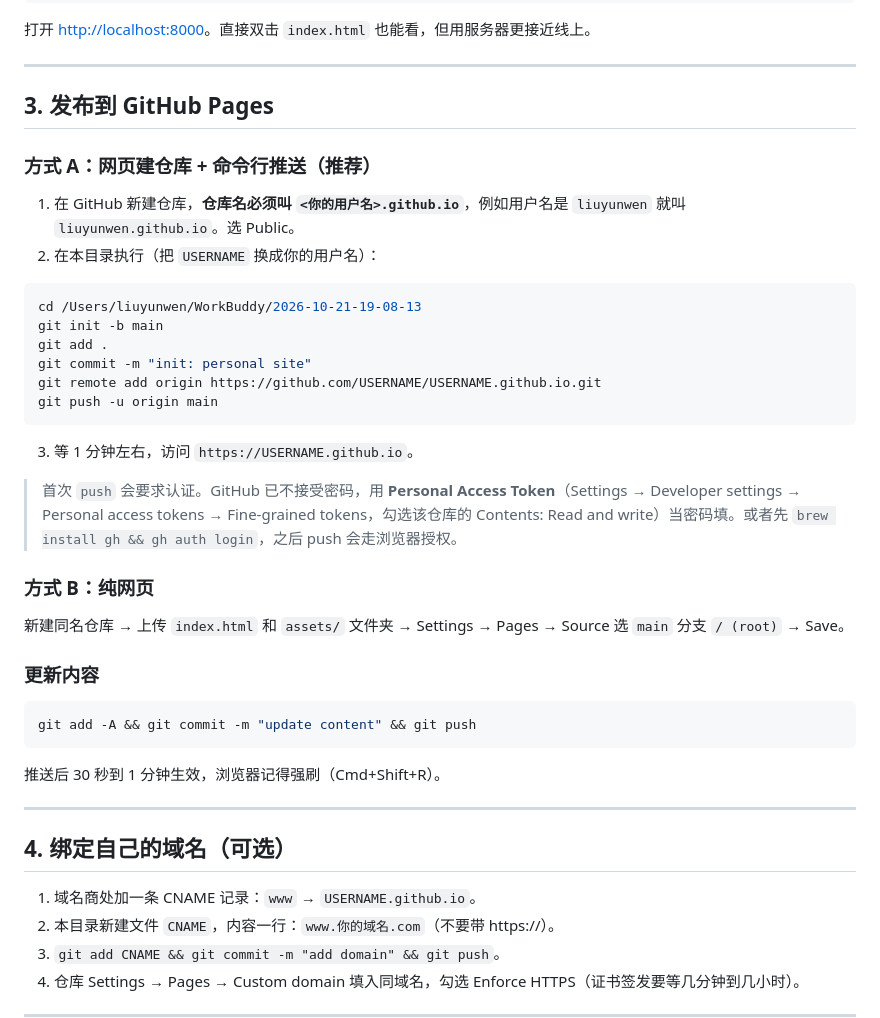
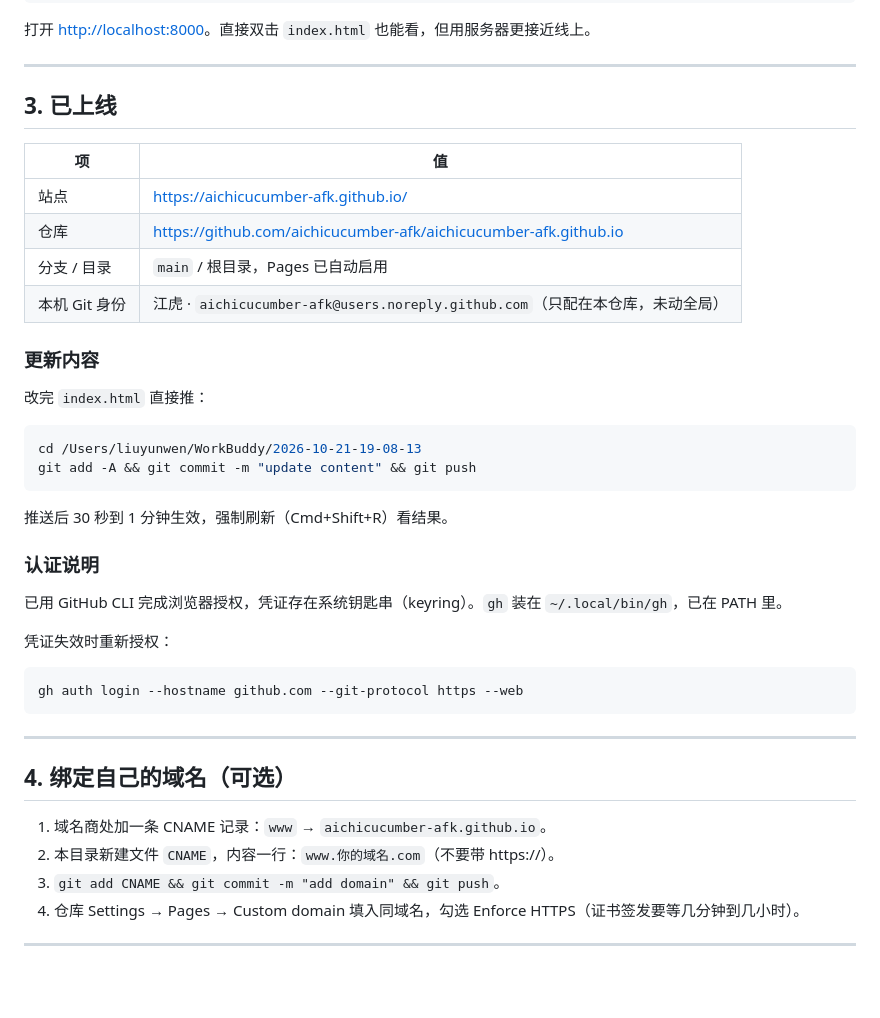
Before and after one commit to jianghu-dev/jianghu-dev.github.io, a Markdown page: README.md, the part around the change. GitHub-like rendering; blank space fills up the shorter version.

Commit message:
docs: 更新为已上线状态

````diff
--- a/README.md
+++ b/README.md
@@ -53,43 +53,41 @@ python3 -m http.server 8000
 
 ---
 
-## 3. 发布到 GitHub Pages
+## 3. 已上线
 
-### 方式 A：网页建仓库 + 命令行推送（推荐）
+| 项 | 值 |
+|---|---|
+| 站点 | https://aichicucumber-afk.github.io/ |
+| 仓库 | https://github.com/aichicucumber-afk/aichicucumber-afk.github.io |
+| 分支 / 目录 | `main` / 根目录，Pages 已自动启用 |
+| 本机 Git 身份 | 江虎 · `aichicucumber-afk@users.noreply.github.com`（只配在本仓库，未动全局） |
 
-1. 在 GitHub 新建仓库，**仓库名必须叫 `<你的用户名>.github.io`**，例如用户名是 `liuyunwen` 就叫 `liuyunwen.github.io`。选 Public。
-2. 在本目录执行（把 `USERNAME` 换成你的用户名）：
+### 更新内容
+
+改完 `index.html` 直接推：
 
 ```bash
 cd /Users/liuyunwen/WorkBuddy/2026-10-21-19-08-13
-git init -b main
-git add .
-git commit -m "init: personal site"
-git remote add origin https://github.com/USERNAME/USERNAME.github.io.git
-git push -u origin main
-```
-
-3. 等 1 分钟左右，访问 `https://USERNAME.github.io`。
-
-> 首次 `push` 会要求认证。GitHub 已不接受密码，用 **Personal Access Token**（Settings → Developer settings → Personal access tokens → Fine-grained tokens，勾选该仓库的 Contents: Read and write）当密码填。或者先 `brew install gh && gh auth login`，之后 push 会走浏览器授权。
-
-### 方式 B：纯网页
-
-新建同名仓库 → 上传 `index.html` 和 `assets/` 文件夹 → Settings → Pages → Source 选 `main` 分支 `/ (root)` → Save。
-
-### 更新内容
-
-```bash
 git add -A && git commit -m "update content" && git push
 ```
 
-推送后 30 秒到 1 分钟生效，浏览器记得强刷（Cmd+Shift+R）。
+推送后 30 秒到 1 分钟生效，强制刷新（Cmd+Shift+R）看结果。
+
+### 认证说明
+
+已用 GitHub CLI 完成浏览器授权，凭证存在系统钥匙串（keyring）。`gh` 装在 `~/.local/bin/gh`，已在 PATH 里。
+
+凭证失效时重新授权：
+
+```bash
+gh auth login --hostname github.com --git-protocol https --web
+```
 
 ---
 
 ## 4. 绑定自己的域名（可选）
 
-1. 域名商处加一条 CNAME 记录：`www` → `USERNAME.github.io`。
+1. 域名商处加一条 CNAME 记录：`www` → `aichicucumber-afk.github.io`。
 2. 本目录新建文件 `CNAME`，内容一行：`www.你的域名.com`（不要带 https://）。
 3. `git add CNAME && git commit -m "add domain" && git push`。
 4. 仓库 Settings → Pages → Custom domain 填入同域名，勾选 Enforce HTTPS（证书签发要等几分钟到几小时）。
````
